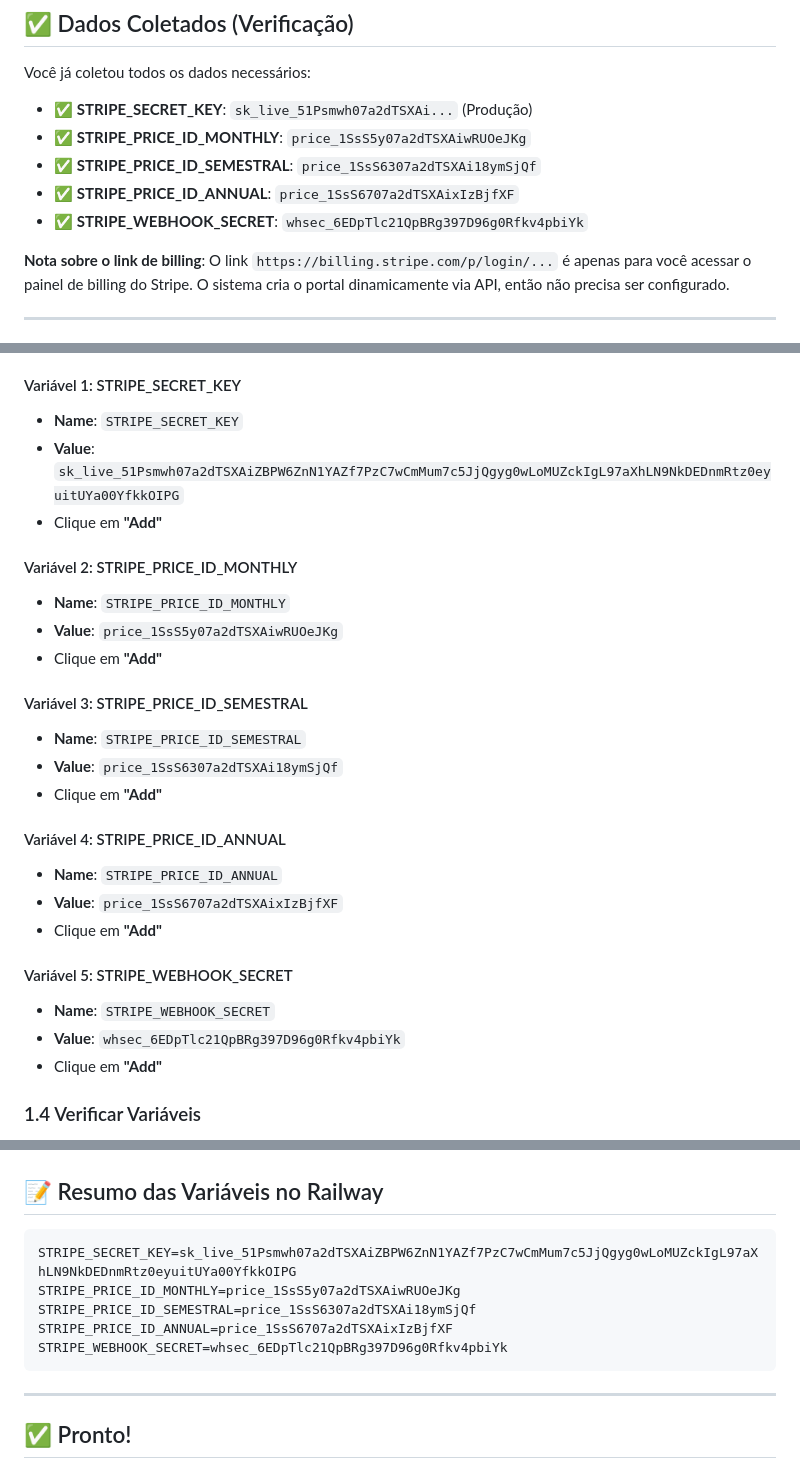
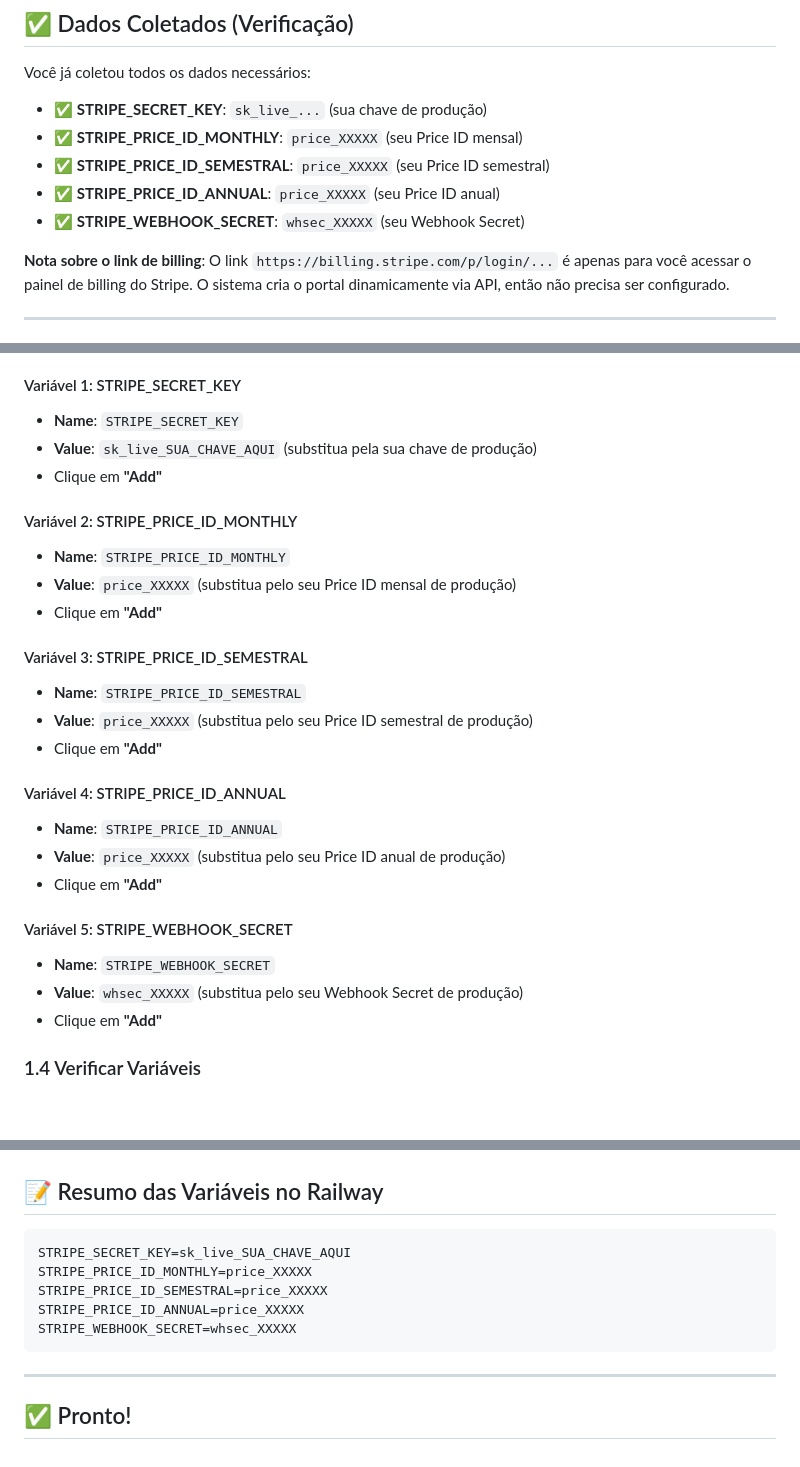
Before and after one commit to jonasbarros98/cini-english, a Markdown page: RAILWAY_DEPLOY_GUIDE.md, 3 parts joined by grey strips. Rendered like a GitHub page; blank space fills up the shorter version.

Commit message:
Remove chaves secretas dos arquivos de documentação

````diff
--- a/RAILWAY_DEPLOY_GUIDE.md
+++ b/RAILWAY_DEPLOY_GUIDE.md
@@ -8,11 +8,11 @@ Este guia mostra **exatamente** como configurar todas as variáveis de ambiente
 
 Você já coletou todos os dados necessários:
 
-- ✅ **STRIPE_SECRET_KEY**: `sk_live_51Psmwh07a2dTSXAi...` (Produção)
-- ✅ **STRIPE_PRICE_ID_MONTHLY**: `price_1SsS5y07a2dTSXAiwRUOeJKg`
-- ✅ **STRIPE_PRICE_ID_SEMESTRAL**: `price_1SsS6307a2dTSXAi18ymSjQf`
-- ✅ **STRIPE_PRICE_ID_ANNUAL**: `price_1SsS6707a2dTSXAixIzBjfXF`
-- ✅ **STRIPE_WEBHOOK_SECRET**: `whsec_6EDpTlc21QpBRg397D96g0Rfkv4pbiYk`
+- ✅ **STRIPE_SECRET_KEY**: `sk_live_...` (sua chave de produção)
+- ✅ **STRIPE_PRICE_ID_MONTHLY**: `price_XXXXX` (seu Price ID mensal)
+- ✅ **STRIPE_PRICE_ID_SEMESTRAL**: `price_XXXXX` (seu Price ID semestral)
+- ✅ **STRIPE_PRICE_ID_ANNUAL**: `price_XXXXX` (seu Price ID anual)
+- ✅ **STRIPE_WEBHOOK_SECRET**: `whsec_XXXXX` (seu Webhook Secret)
 
 **Nota sobre o link de billing**: O link `https://billing.stripe.com/p/login/...` é apenas para você acessar o painel de billing do Stripe. O sistema cria o portal dinamicamente via API, então não precisa ser configurado.
 
@@ -38,27 +38,27 @@ Adicione as seguintes variáveis **uma por uma**:
 
 #### Variável 1: STRIPE_SECRET_KEY
 - **Name**: `STRIPE_SECRET_KEY`
-- **Value**: `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`
+- **Value**: `sk_live_SUA_CHAVE_AQUI` (substitua pela sua chave de produção)
 - Clique em **"Add"**
 
 #### Variável 2: STRIPE_PRICE_ID_MONTHLY
 - **Name**: `STRIPE_PRICE_ID_MONTHLY`
-- **Value**: `price_1SsS5y07a2dTSXAiwRUOeJKg`
+- **Value**: `price_XXXXX` (substitua pelo seu Price ID mensal de produção)
 - Clique em **"Add"**
 
 #### Variável 3: STRIPE_PRICE_ID_SEMESTRAL
 - **Name**: `STRIPE_PRICE_ID_SEMESTRAL`
-- **Value**: `price_1SsS6307a2dTSXAi18ymSjQf`
+- **Value**: `price_XXXXX` (substitua pelo seu Price ID semestral de produção)
 - Clique em **"Add"**
 
 #### Variável 4: STRIPE_PRICE_ID_ANNUAL
 - **Name**: `STRIPE_PRICE_ID_ANNUAL`
-- **Value**: `price_1SsS6707a2dTSXAixIzBjfXF`
+- **Value**: `price_XXXXX` (substitua pelo seu Price ID anual de produção)
 - Clique em **"Add"**
 
 #### Variável 5: STRIPE_WEBHOOK_SECRET
 - **Name**: `STRIPE_WEBHOOK_SECRET`
-- **Value**: `whsec_6EDpTlc21QpBRg397D96g0Rfkv4pbiYk`
+- **Value**: `whsec_XXXXX` (substitua pelo seu Webhook Secret de produção)
 - Clique em **"Add"**
 
 ### 1.4 Verificar Variáveis
@@ -226,11 +226,11 @@ Antes de considerar o deploy completo, verifique:
 ## 📝 Resumo das Variáveis no Railway
 
 ```bash
-STRIPE_SECRET_KEY=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
-STRIPE_PRICE_ID_MONTHLY=price_1SsS5y07a2dTSXAiwRUOeJKg
-STRIPE_PRICE_ID_SEMESTRAL=price_1SsS6307a2dTSXAi18ymSjQf
-STRIPE_PRICE_ID_ANNUAL=price_1SsS6707a2dTSXAixIzBjfXF
-STRIPE_WEBHOOK_SECRET=whsec_6EDpTlc21QpBRg397D96g0Rfkv4pbiYk
+STRIPE_SECRET_KEY=sk_live_SUA_CHAVE_AQUI
+STRIPE_PRICE_ID_MONTHLY=price_XXXXX
+STRIPE_PRICE_ID_SEMESTRAL=price_XXXXX
+STRIPE_PRICE_ID_ANNUAL=price_XXXXX
+STRIPE_WEBHOOK_SECRET=whsec_XXXXX
 ```
 
 ---
````
Also changed, not shown: PRE_DEPLOY_CHECKLIST.md (+5 -5 lines).
